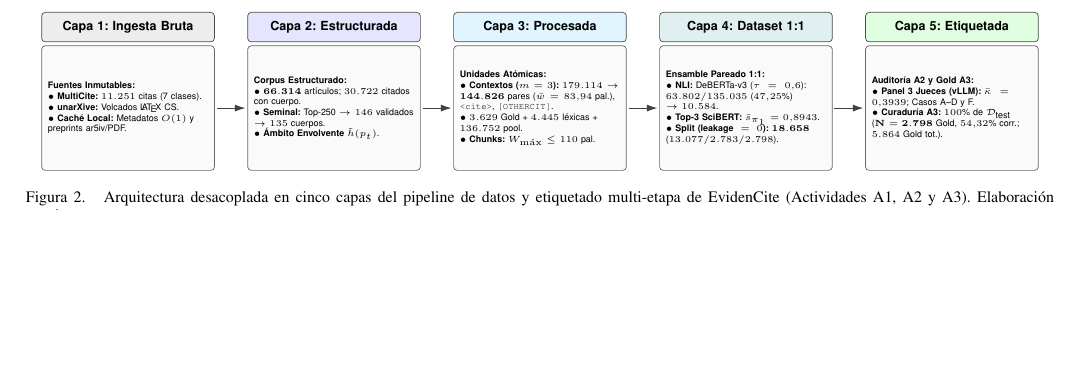
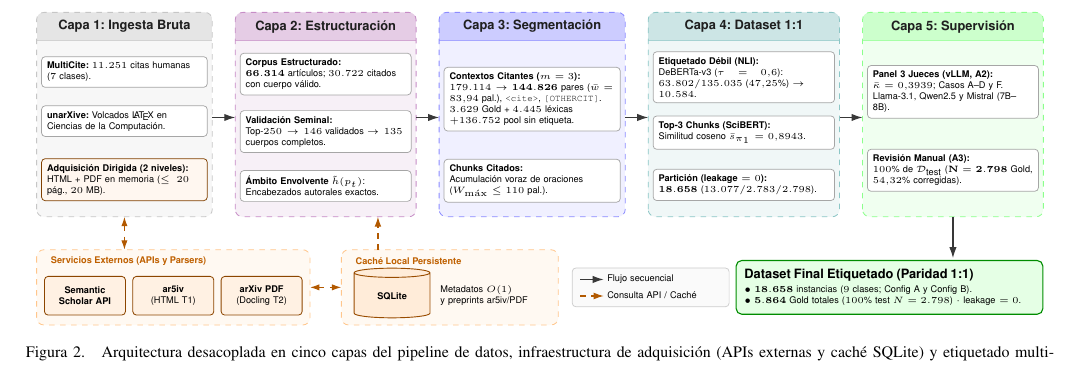
Before and after one commit to d-leandro/EvidenCite, a LaTeX paper (informe_final_ieee.tex): part of page 4 of 11, cut so that both start at the same text, the shorter picture padded with empty space. Compiled offline with pdfLaTeX.

Commit message:
docs(paper): redesign Figure 2 five-layer data pipeline architecture
- Replace flat five-box layout with five uniform dashed layer zones, flush integrated header bands, subtle 0.45pt contours, and nested sub-cards preserving all corpus counts and metrics
- Add bottom infrastructure rail detailing external APIs/parsers (Semantic Scholar API, ar5iv HTML T1, arXiv PDF Docling T2) with symmetric margins and persistent SQLite cache cylinder
- Add solid vs. dashed arrow legend and aligned final labeled dataset output card (18,658 instances, 5,864 Gold, leakage = 0)
- Keep figure strictly IEEE-oriented without internal code/file references and sync draw.io specification

```diff
--- a/informe_final_ieee.tex
+++ b/informe_final_ieee.tex
@@ -195,27 +195,102 @@ El cruce directo inicial resolvía el cuerpo citado en apenas $0,4\pct{}$ ($43/1
 
 \begin{figure*}[!t]
 \centering
-\resizebox{0.97\textwidth}{!}{%
+\resizebox{0.98\textwidth}{!}{%
 \begin{tikzpicture}[
     font=\sffamily\scriptsize,
-    chevron/.style={draw=black!70, fill=blue!10, rounded corners=2pt, minimum height=5.8mm, text width=3.15cm, inner xsep=3.5pt, align=center, font=\sffamily\bfseries\scriptsize},
-    layerbox/.style={draw=black!60, rounded corners=2pt, fill=gray!4, text width=3.15cm, minimum height=2.45cm, inner sep=3.5pt, align=left, font=\sffamily\tiny},
-    arrow/.style={-{Latex[length=2.1mm, width=1.4mm]}, semithick, black!75, shorten >=1pt, shorten <=1pt}
+    zone/.style={draw=#1!45, dashed, line width=0.45pt, rounded corners=4pt},
+    zlabel/.style={font=\sffamily\bfseries\scriptsize, text=black!88, align=center},
+    card/.style={draw=black!35, line width=0.4pt, fill=white, rounded corners=2pt, inner sep=3pt, align=left, font=\sffamily\tiny},
+    pill/.style={draw=#1!55!black, line width=0.45pt, fill=#1!11, rounded corners=2pt, inner xsep=2pt, inner ysep=2.5pt, minimum width=1.55cm, minimum height=7.4mm, text width=1.40cm, align=center, font=\sffamily\tiny},
+    db/.style={cylinder, shape border rotate=90, aspect=0.22, draw=orange!60!black, line width=0.5pt, fill=orange!15, minimum height=9.5mm, minimum width=1.45cm, align=center, font=\sffamily\bfseries\tiny},
+    flow/.style={-{Latex[length=2.1mm, width=1.4mm]}, semithick, black!78},
+    ext/.style={-{Latex[length=1.9mm, width=1.3mm]}, semithick, dashed, orange!70!black},
+    extbi/.style={{Latex[length=1.8mm, width=1.2mm]}-{Latex[length=1.8mm, width=1.2mm]}, semithick, dashed, orange!70!black}
 ]
-\node[chevron, fill=gray!14] (c1) at (0,0) {Capa 1: Ingesta Bruta};
-\node[chevron, fill=blue!10] (c2) at (4.05,0) {Capa 2: Estructurada};
-\node[chevron, fill=cyan!12] (c3) at (8.10,0) {Capa 3: Procesada};
-\node[chevron, fill=teal!12] (c4) at (12.15,0) {Capa 4: Dataset 1:1};
-\node[chevron, fill=green!12] (c5) at (16.20,0) {Capa 5: Etiquetada};
-\node[layerbox, anchor=north] (b1) at (0,-0.36) {\textbf{Fuentes Inmutables:}\\$\bullet$ \textbf{MultiCite:} $11.251$ citas (7 clases).\\$\bullet$ \textbf{unarXive:} Volcados \LaTeX{} CS.\\$\bullet$ \textbf{Caché Local:} Metadatos $O(1)$ y preprints ar5iv/PDF.};
-\node[layerbox, anchor=north] (b2) at (4.05,-0.36) {\textbf{Corpus Estructurado:}\\$\bullet$ $\mathbf{66.314}$ artículos; $30.722$ citados con cuerpo.\\$\bullet$ \textbf{Seminal:} Top-250 $\to 146$ validados $\to 135$ cuerpos.\\$\bullet$ \textbf{Ámbito Envolvente} $\tilde{h}(p_t)$.};
-\node[layerbox, anchor=north] (b3) at (8.10,-0.36) {\textbf{Unidades Atómicas:}\\$\bullet$ \textbf{Contextos ($m=3$):} $179.114 \to \mathbf{144.826}$ pares ($\bar{w}=83,94$ pal.), \texttt{<cite>}, \texttt{[OTHERCIT]}.\\$\bullet$ $3.629$ Gold + $4.445$ léxicas + $136.752$ pool.\\$\bullet$ \textbf{Chunks:} $W_{\max} \le 110$ pal.};
-\node[layerbox, anchor=north] (b4) at (12.15,-0.36) {\textbf{Ensamble Pareado 1:1:}\\$\bullet$ \textbf{NLI:} DeBERTa-v3 ($\tau=0,6$): $63.802 / 135.035$ ($47,25\pct{}$) $\to 10.584$.\\$\bullet$ \textbf{Top-3 SciBERT:} $\bar{s}_{\pi_1}=0,8943$.\\$\bullet$ \textbf{Split ($\text{leakage}=0$):} $\mathbf{18.658}$ ($13.077 / 2.783 / 2.798$).};
-\node[layerbox, anchor=north] (b5) at (16.20,-0.36) {\textbf{Auditoría A2 y Gold A3:}\\$\bullet$ \textbf{Panel 3 Jueces (vLLM):} $\bar{\kappa}=0,3939$; Casos A--D y F.\\$\bullet$ \textbf{Curaduría A3:} $100\pct{}$ de $\mathcal{D}_{\text{test}}$ ($\mathbf{N=2.798}$ Gold, $54,32\pct{}$ corr.; $5.864$ Gold tot.).};
-\draw[arrow] (b1.east) -- (b2.west); \draw[arrow] (b2.east) -- (b3.west); \draw[arrow] (b3.east) -- (b4.west); \draw[arrow] (b4.east) -- (b5.west);
+% === 5 CAPAS CON ENCABEZADO INTEGRADO Y CONTORNO DISCONTINUO SUTIL ===
+\foreach \xL/\xR/\col/\tit in {%
+    -1.68/ 1.68/gray/{Capa 1: Ingesta Bruta},
+     2.12/ 5.58/violet/{Capa 2: Estructuración},
+     6.02/ 9.58/blue/{Capa 3: Segmentación},
+    10.02/13.68/teal/{Capa 4: Dataset 1:1},
+    14.12/17.58/green/{Capa 5: Supervisión}%
+}{
+    \begin{scope}
+        \clip[rounded corners=4pt] (\xL, -3.55) rectangle (\xR, 0.36);
+        \fill[\col!6]  (\xL, -3.55) rectangle (\xR, 0.36);
+        \fill[\col!20] (\xL, -0.18) rectangle (\xR, 0.36);
+        \draw[\col!35, line width=0.35pt] (\xL, -0.18) -- (\xR, -0.18);
+    \end{scope}
+    \draw[zone=\col] (\xL, -3.55) rectangle (\xR, 0.36);
+    \node[zlabel] at ({(\xL+\xR)/2}, 0.09) {\tit};
+}
+
+% === CONTENIDO CAPA 1 ===
+\node[card, text width=2.96cm] (c1a) at (0.00, -0.78) {\textbf{MultiCite:} $11.251$ citas humanas ($7$ clases).};
+\node[card, text width=2.96cm] (c1b) at (0.00, -1.72) {\textbf{unarXive:} Volcados \LaTeX{} en Ciencias de la Computación.};
+\node[card, fill=orange!6, draw=orange!50!black, text width=2.96cm] (c1c) at (0.00, -2.84) {\textbf{Adquisición Dirigida (2 niveles):}\\HTML + PDF en memoria ($\le 20$ pág., $20\text{ MB}$).};
+
+% === CONTENIDO CAPA 2 ===
+\node[card, text width=3.06cm] (c2a) at (3.85, -0.82) {\textbf{Corpus Estructurado:}\\$\mathbf{66.314}$ artículos; $30.722$ citados con cuerpo válido.};
+\node[card, text width=3.06cm] (c2b) at (3.85, -1.92) {\textbf{Validación Seminal:}\\Top-$250 \to 146$ validados $\to 135$ cuerpos completos.};
+\node[card, text width=3.06cm] (c2c) at (3.85, -2.96) {\textbf{Ámbito Envolvente} $\tilde{h}(p_t)$:\\Encabezados autorales exactos.};
+
+% === CONTENIDO CAPA 3 ===
+\node[card, text width=3.16cm] (c3a) at (7.80, -1.30) {\textbf{Contextos Citantes ($m=3$):}\\$179.114 \to \mathbf{144.826}$ pares ($\bar{w}=83,94$ pal.), \texttt{<cite>}, \texttt{[OTHERCIT]}.\\$3.629$ Gold + $4.445$ léxicas\\$+ 136.752$ pool sin etiqueta.};
+\node[card, text width=3.16cm] (c3b) at (7.80, -2.86) {\textbf{Chunks Citados:}\\Acumulación voraz de oraciones ($W_{\max} \le 110$ pal.).};
+
+% === CONTENIDO CAPA 4 ===
+\node[card, text width=3.26cm] (c4a) at (11.85, -0.88) {\textbf{Etiquetado Débil (NLI):}\\DeBERTa-v3 ($\tau=0,6$): $63.802 / 135.035$ ($47,25\pct{}$) $\to 10.584$.};
+\node[card, text width=3.26cm] (c4b) at (11.85, -1.94) {\textbf{Top-3 Chunks (SciBERT):}\\Similitud coseno $\bar{s}_{\pi_1}=0,8943$.};
+\node[card, text width=3.26cm] (c4c) at (11.85, -2.94) {\textbf{Partición ($\text{leakage}=0$):}\\$\mathbf{18.658}$ ($13.077 / 2.783 / 2.798$).};
+
+% === CONTENIDO CAPA 5 ===
+\node[card, text width=3.06cm] (c5a) at (15.85, -1.16) {\textbf{Panel 3 Jueces (vLLM, A2):}\\$\bar{\kappa}=0,3939$; Casos A--D y F.\\Llama-3.1, Qwen2.5 y Mistral (7B--8B).};
+\node[card, text width=3.06cm] (c5b) at (15.85, -2.66) {\textbf{Revisión Manual (A3):}\\$100\pct{}$ de $\mathcal{D}_{\text{test}}$ ($\mathbf{N=2.798}$ Gold, $54,32\pct{}$ corregidas).};
+
+% === FLECHAS PRINCIPALES ENTRE CAPAS ===
+\draw[flow] (1.68, -1.65) -- (2.12, -1.65);
+\draw[flow] (5.58, -1.65) -- (6.02, -1.65);
+\draw[flow] (9.58, -1.65) -- (10.02, -1.65);
+\draw[flow] (13.68, -1.65) -- (14.12, -1.65);
+
+% === CARRIL INFERIOR: SERVICIOS EXTERNOS, CACHE SQLITE, LEYENDA Y SALIDA FINAL ===
+% Servicios Externos (margenes simetricos: 0.15cm izq/der, 0.14cm entre cajas)
+\fill[orange!5, rounded corners=4pt] (-1.68, -4.18) rectangle (3.55, -5.62);
+\draw[zone=orange] (-1.68, -4.18) rectangle (3.55, -5.62);
+\node[font=\sffamily\bfseries\tiny, anchor=west, text=orange!75!black] at (-1.53, -4.40) {Servicios Externos (APIs y Parsers)};
+\node[pill=orange] (s2)  at (-0.755, -5.06) {\textbf{Semantic}\\\textbf{Scholar API}};
+\node[pill=orange] (a5v) at ( 0.935, -5.06) {\textbf{ar5iv}\\(HTML T1)};
+\node[pill=orange] (doc) at ( 2.625, -5.06) {\textbf{arXiv PDF}\\(Docling T2)};
+
+% Cache Local (SQLite)
+\fill[orange!5, rounded corners=4pt] (4.15, -4.18) rectangle (8.30, -5.62);
+\draw[zone=orange] (4.15, -4.18) rectangle (8.30, -5.62);
+\node[font=\sffamily\bfseries\tiny, anchor=west, text=orange!75!black] at (4.30, -4.40) {Caché Local Persistente};
+\node[db] (sqldb) at (5.12, -5.08) {SQLite};
+\node[font=\sffamily\tiny, align=left, anchor=west, text width=2.25cm] at (5.92, -5.06) {Metadatos $O(1)$\\y preprints ar5iv/PDF};
+
+% Mini-leyenda central
+\node[draw=black!20, line width=0.4pt, fill=gray!4, rounded corners=2pt, inner sep=4pt, anchor=west, text width=2.72cm, font=\sffamily\tiny] (leg) at (8.56, -4.90) {%
+    \tikz[baseline=-0.5ex]\draw[flow] (0,0) -- (0.45,0); Flujo secuencial\\[3pt]
+    \tikz[baseline=-0.5ex]\draw[ext]  (0,0) -- (0.45,0); Consulta API / Caché%
+};
+
+% Dataset Final Etiquetado (alineado exactamente al borde derecho x=17.58)
+\node[draw=green!55!black, semithick, fill=green!10, rounded corners=3pt, inner sep=4.5pt, anchor=east, text width=5.55cm, align=left, font=\sffamily\tiny] (finalds) at (17.58, -4.90) {%
+    \textbf{\scriptsize Dataset Final Etiquetado (Paridad 1:1)}\\[2pt]
+    $\bullet$ $\mathbf{18.658}$ instancias ($9$ clases; Config A y Config B).\\
+    $\bullet$ $\mathbf{5.864}$ Gold totales ($100\pct{}$ test $N=2.798$) $\cdot$ $\text{leakage}=0$.%
+};
+
+% === CONEXIONES INFRAESTRUCTURA <-> PIPELINE Y SALIDA FINAL ===
+\draw[extbi] (0.00, -3.55) -- (0.00, -4.18);
+\draw[extbi] (3.55, -4.90) -- (4.15, -4.90);
+\draw[ext]   (4.85, -4.18) -- (4.85, -3.55);
+\draw[flow]  (15.85, -3.55) -- (15.85, -4.34);
 \end{tikzpicture}%
 }
-\caption{Arquitectura desacoplada en cinco capas del pipeline de datos y etiquetado multi-etapa de EvidenCite (Actividades A1, A2 y A3). Elaboración propia.}
+\caption{Arquitectura desacoplada en cinco capas del pipeline de datos, infraestructura de adquisición (APIs externas y caché SQLite) y etiquetado multi-etapa de EvidenCite (Actividades A1, A2 y A3). Elaboración propia.}
 \label{fig:arquitectura_5_capas}
 \end{figure*}
 
```
Also changed, not shown: especificacion_diagramas_drawio.md (+1 -1 lines), informe_final_ieee.pdf.
